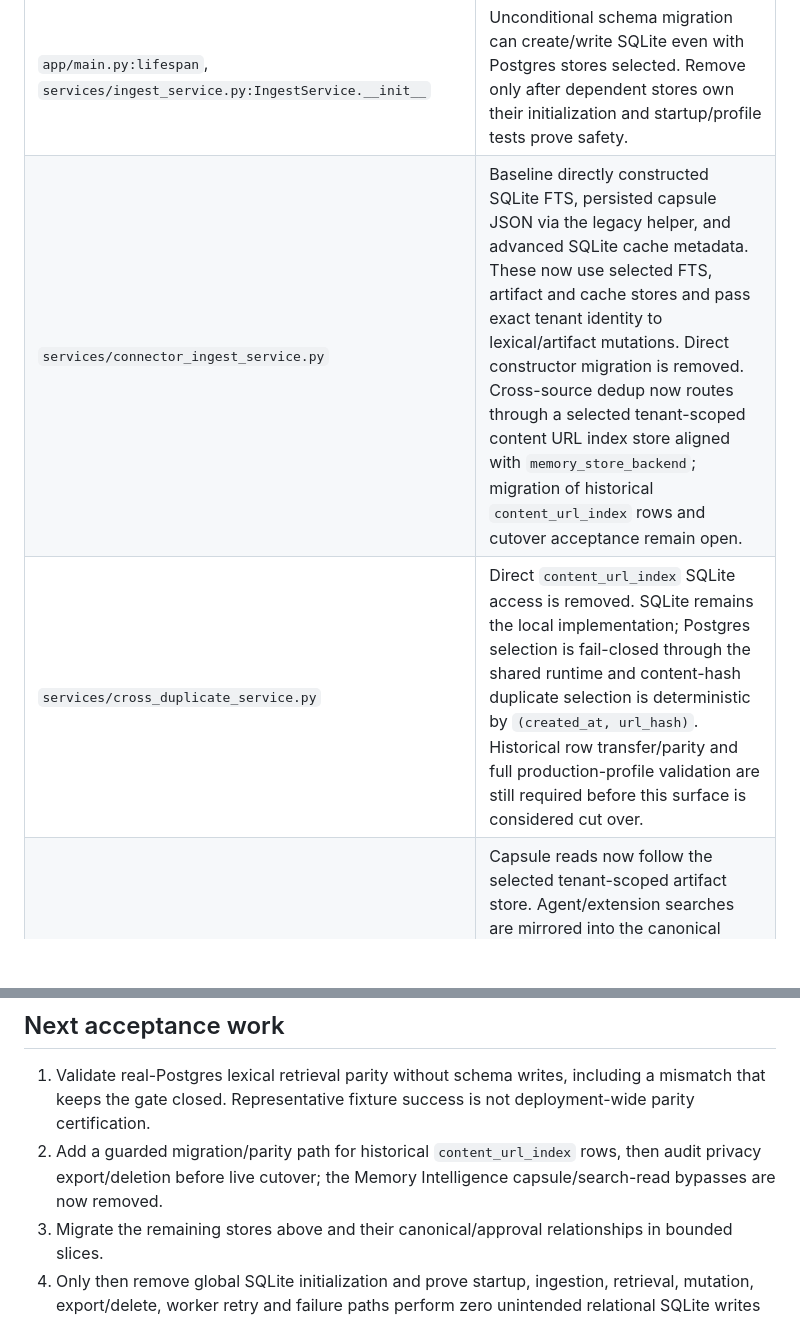
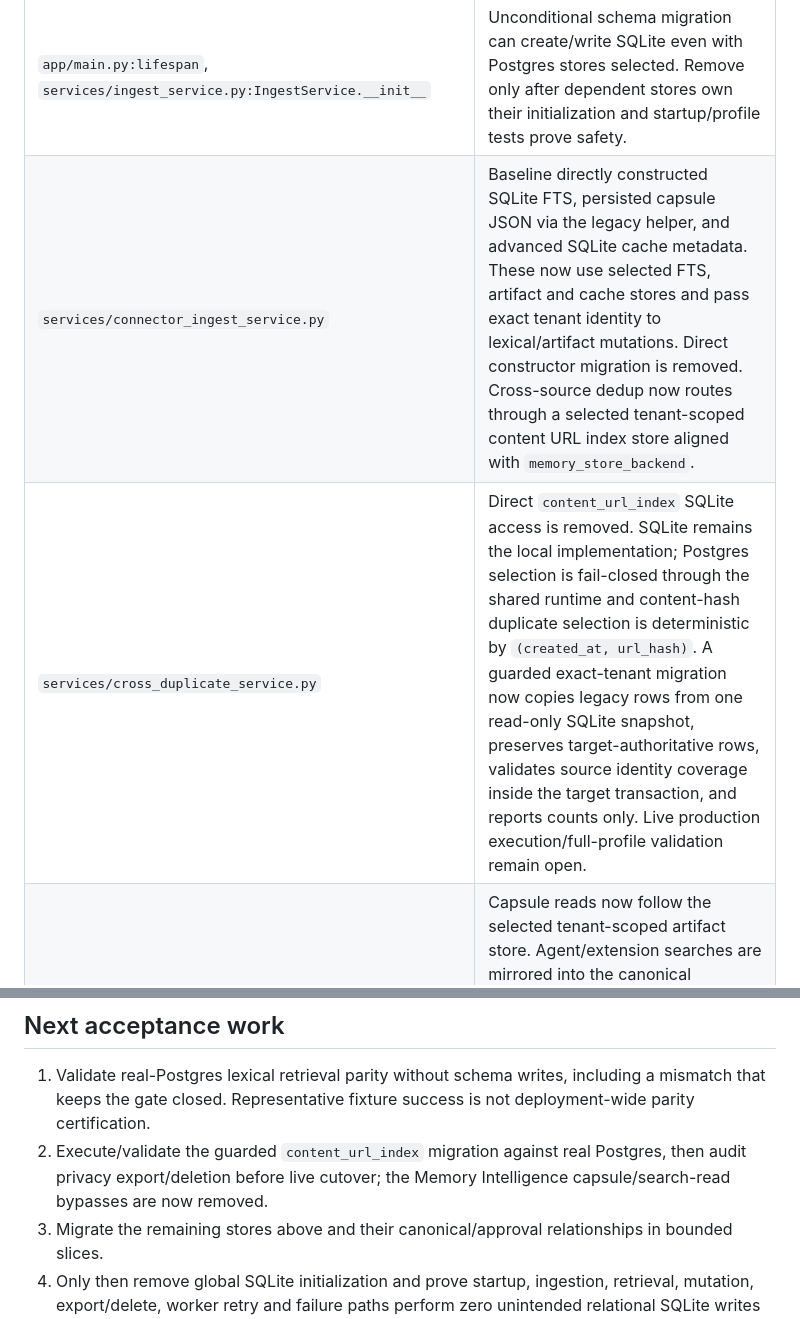
Before and after one commit to antonypaul98/ai-memory-search-agent, a Markdown page: docs/P03_SQLITE_RUNTIME_AUDIT.md, 2 parts joined by grey strips. Drawn GitHub-style; blank space fills up the shorter version.

Commit message:
P-03: document guarded content URL index migration

```diff
--- a/docs/P03_SQLITE_RUNTIME_AUDIT.md
+++ b/docs/P03_SQLITE_RUNTIME_AUDIT.md
@@ -9,8 +9,8 @@ Reviewed direct `sqlite3`, schema helpers, `migrate`, and `FTSIndex` imports acr
 | Surface / implementation | Remaining behavior and required work |
 | --- | --- |
 | `app/main.py:lifespan`, `services/ingest_service.py:IngestService.__init__` | Unconditional schema migration can create/write SQLite even with Postgres stores selected. Remove only after dependent stores own their initialization and startup/profile tests prove safety. |
-| `services/connector_ingest_service.py` | Baseline directly constructed SQLite FTS, persisted capsule JSON via the legacy helper, and advanced SQLite cache metadata. These now use selected FTS, artifact and cache stores and pass exact tenant identity to lexical/artifact mutations. Direct constructor migration is removed. Cross-source dedup now routes through a selected tenant-scoped content URL index store aligned with `memory_store_backend`; migration of historical `content_url_index` rows and cutover acceptance remain open. |
-| `services/cross_duplicate_service.py` | Direct `content_url_index` SQLite access is removed. SQLite remains the local implementation; Postgres selection is fail-closed through the shared runtime and content-hash duplicate selection is deterministic by `(created_at, url_hash)`. Historical row transfer/parity and full production-profile validation are still required before this surface is considered cut over. |
+| `services/connector_ingest_service.py` | Baseline directly constructed SQLite FTS, persisted capsule JSON via the legacy helper, and advanced SQLite cache metadata. These now use selected FTS, artifact and cache stores and pass exact tenant identity to lexical/artifact mutations. Direct constructor migration is removed. Cross-source dedup now routes through a selected tenant-scoped content URL index store aligned with `memory_store_backend`. |
+| `services/cross_duplicate_service.py` | Direct `content_url_index` SQLite access is removed. SQLite remains the local implementation; Postgres selection is fail-closed through the shared runtime and content-hash duplicate selection is deterministic by `(created_at, url_hash)`. A guarded exact-tenant migration now copies legacy rows from one read-only SQLite snapshot, preserves target-authoritative rows, validates source identity coverage inside the target transaction, and reports counts only. Live production execution/full-profile validation remain open. |
 | `services/memory_intelligence_service.py` | Capsule reads now follow the selected tenant-scoped artifact store. Agent/extension searches are mirrored into the canonical intelligence event stream; insights now reads that stream only, avoiding the legacy `agent_search_events` SQLite bypass and mirrored-query double counting. The underlying `IntelligenceStore` remains SQLite and is tracked separately below. |
 | `db/intelligence_store.py` | Topic profiles/links, learning edges, concept capsules, creator profiles and intelligence events remain SQLite. |
 | `db/knowledge_graph_store.py`, `services/entity_merge_service.py` | Graph entities, relations and memory links remain SQLite. Migration must preserve canonical links, temporal evidence, tenant isolation and explicit merge confirmation. |
@@ -33,7 +33,7 @@ The existing offline web, PDF and GitHub ingest suite remains part of validation
 ## Next acceptance work
 
 1. Validate real-Postgres lexical retrieval parity without schema writes, including a mismatch that keeps the gate closed. Representative fixture success is not deployment-wide parity certification.
-2. Add a guarded migration/parity path for historical `content_url_index` rows, then audit privacy export/deletion before live cutover; the Memory Intelligence capsule/search-read bypasses are now removed.
+2. Execute/validate the guarded `content_url_index` migration against real Postgres, then audit privacy export/deletion before live cutover; the Memory Intelligence capsule/search-read bypasses are now removed.
 3. Migrate the remaining stores above and their canonical/approval relationships in bounded slices.
 4. Only then remove global SQLite initialization and prove startup, ingestion, retrieval, mutation, export/delete, worker retry and failure paths perform zero unintended relational SQLite writes with Postgres selected.
 
```
